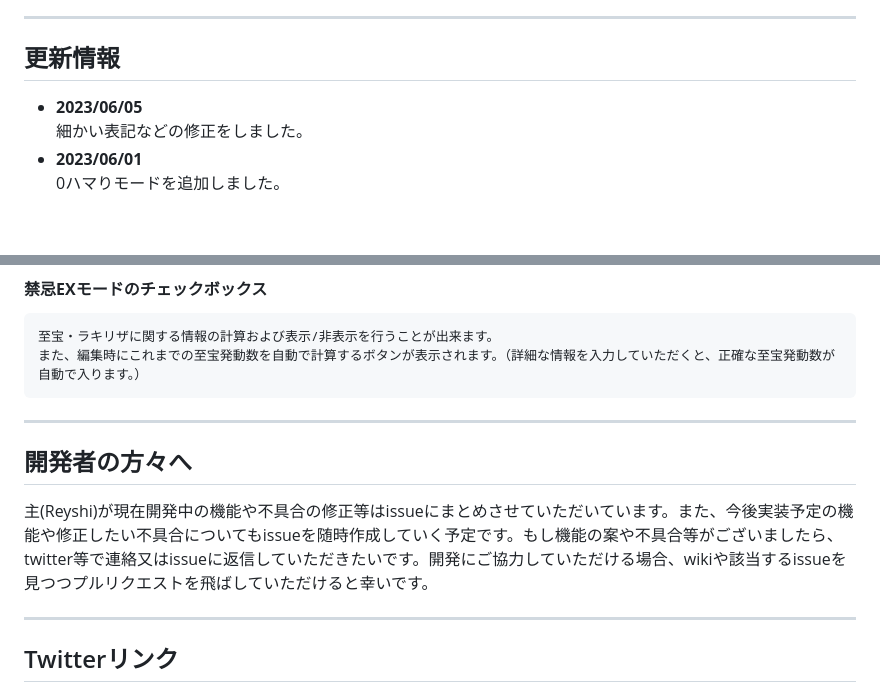
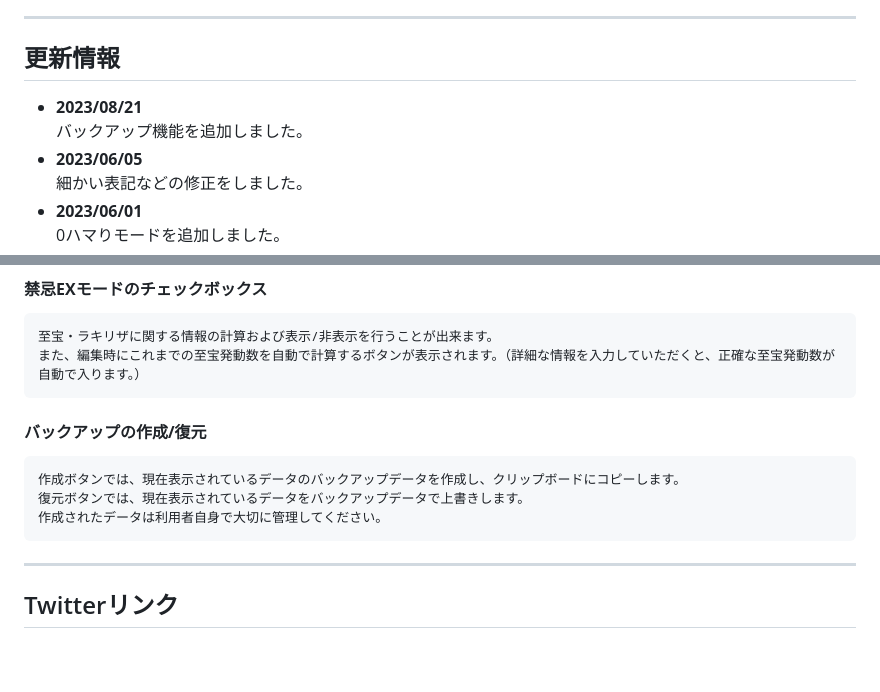
Before and after one commit to Reyshi084/game-counter, a Markdown page: README.md, 2 parts joined by grey strips. GitHub-like rendering; blank space fills up the shorter version.

Commit message:
READMEの編集

```diff
--- a/README.md
+++ b/README.md
@@ -4,6 +4,8 @@ https://reyshi084.github.io/game-counter/
 
 ---
 ## 更新情報
+- **2023/08/21**
+    バックアップ機能を追加しました。
 - **2023/06/05**
     細かい表記などの修正をしました。
 - **2023/06/01**
@@ -85,9 +87,10 @@ https://reyshi084.github.io/game-counter/
 #### **禁忌EXモードのチェックボックス**
     至宝・ラキリザに関する情報の計算および表示/非表示を行うことが出来ます。
     また、編集時にこれまでの至宝発動数を自動で計算するボタンが表示されます。（詳細な情報を入力していただくと、正確な至宝発動数が自動で入ります。）
----
-## 開発者の方々へ
-主(Reyshi)が現在開発中の機能や不具合の修正等はissueにまとめさせていただいています。また、今後実装予定の機能や修正したい不具合についてもissueを随時作成していく予定です。もし機能の案や不具合等がございましたら、twitter等で連絡又はissueに返信していただきたいです。開発にご協力していただける場合、wikiや該当するissueを見つつプルリクエストを飛ばしていただけると幸いです。
+#### **バックアップの作成/復元**
+    作成ボタンでは、現在表示されているデータのバックアップデータを作成し、クリップボードにコピーします。
+    復元ボタンでは、現在表示されているデータをバックアップデータで上書きします。
+    作成されたデータは利用者自身で大切に管理してください。
 
 ---
 ## Twitterリンク
```
